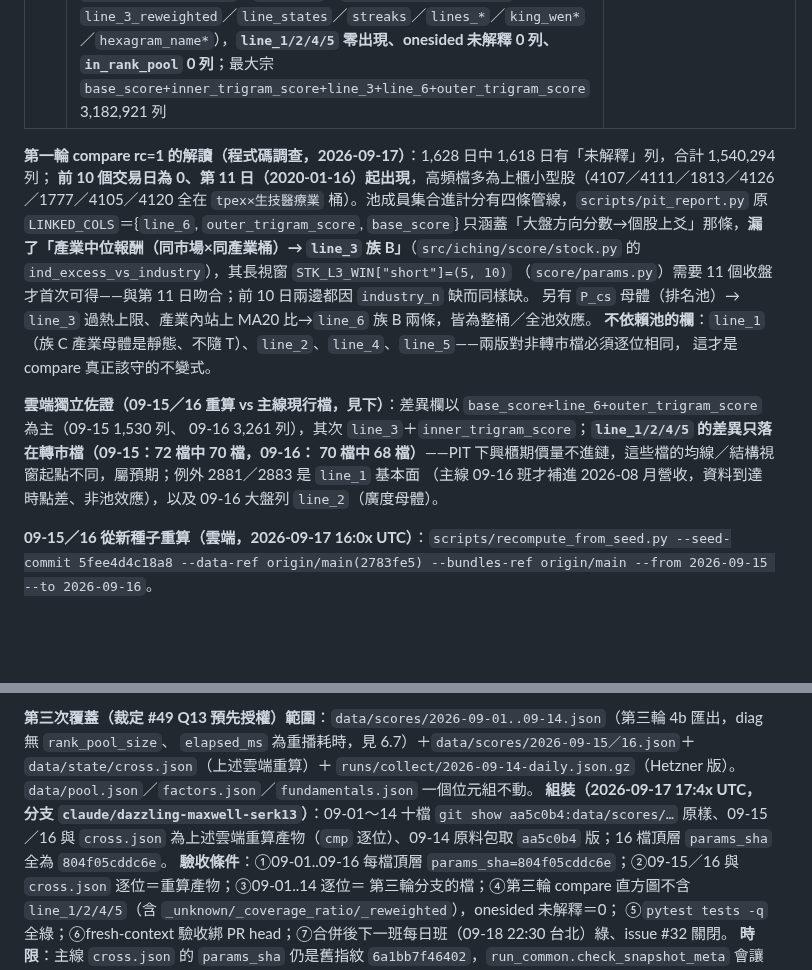
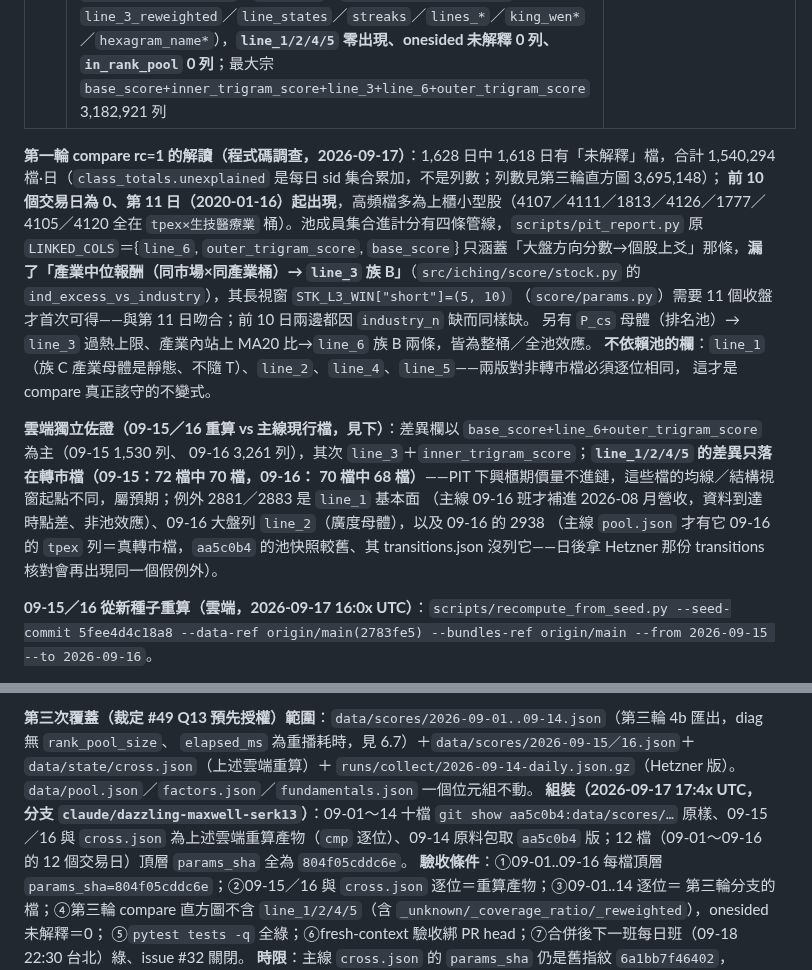
Before and after one commit to shihpc/taiwan-stock-iching, a Markdown page: docs/P3-PIT-POOL.md, 2 parts joined by grey strips. Rendered like a GitHub page; blank space fills up the shorter version.

Commit message:
P3-PIT-POOL §6.8：驗收指出的三處敘述更正（12 檔非 16、1,540,294 是檔·日非列、09-16 例外補 2938）
Co-Authored-By: Claude Fable 5.1 <noreply@anthropic.com>
Claude-Session: https://claude.ai/code/session_014yayMYjg3ZQCpDTCnj5wJA

```diff
--- a/docs/P3-PIT-POOL.md
+++ b/docs/P3-PIT-POOL.md
@@ -211,7 +211,7 @@ python3 scripts/export_scores.py --cache-dir cache --out . --from 2026-09-01 --t
 | 2 | **4b 漏跑**：從 `217aa48` 的 checkout（舊版腳本）起跑，第 0 步 pull 換了檔但 bash 已把整份舊腳本讀進緩衝；且 `mkdir -p runs/pit` 在 checkout 之前做，切回 main 時 git 連空目錄移掉 → 5a 的 `tee` 失敗、`pipefail` 靜默結束（log 停在轉換表、無 `!!`） | PR #36：啟動先自我複製再 `exec`、pull 後 HEAD 前進即改用新版重新執行（`HETZNER_PIT_PULLED`／`HETZNER_PIT_LOG`）、`mkdir runs/pit` 移到 5a 前；回歸測試以臨時 bare origin 驗 |
 | 3 | 分支 `aa5c0b4`（基底 main `e6ce1de`；跑的是 `2783fe5` 版腳本——bash 在 pull 前已讀入，#36 的重新執行邏輯下一輪才生效）：scan／replay `--resume`、種子重匯（`cross.json`／`pool`／`factors`／`fundamentals`／1,630 份原料包與 `217aa48` **逐位相同**）、**4b 匯出 09-01～09-14 十檔**（`params_sha=804f05cddc6e`、無 `rank_pool_size`）、compare rc=1 但**直方圖坐實了解讀**：未解釋 3,695,148 列、83 種欄位組合，出現過的欄只有 `line_3`／`line_6` 與其衍生（`base_score`／`inner`／`outer_trigram_score`／`coverage`／`line_3_coverage_ratio`／`line_3_reweighted`／`line_states`／`streaks`／`lines_*`／`king_wen*`／`hexagram_name*`），**`line_1/2/4/5` 零出現、onesided 未解釋 0 列、`in_rank_pool` 0 列**；最大宗 `base_score+inner_trigram_score+line_3+line_6+outer_trigram_score` 3,182,921 列 | `pit_report` 的連帶欄集合另案改成「池依賴欄」（見 6.6），本批不動 |
 
-**第一輪 compare rc=1 的解讀（程式碼調查，2026-09-17）**：1,628 日中 1,618 日有「未解釋」列，合計 1,540,294 列；
+**第一輪 compare rc=1 的解讀（程式碼調查，2026-09-17）**：1,628 日中 1,618 日有「未解釋」檔，合計 1,540,294 檔·日（`class_totals.unexplained` 是每日 sid 集合累加，不是列數；列數見第三輪直方圖 3,695,148）；
 **前 10 個交易日為 0、第 11 日（2020-01-16）起出現**，高頻檔多為上櫃小型股（4107／4111／1813／4126／1777／4105／4120
 全在 `tpex×生技醫療業` 桶）。池成員集合進計分有四條管線，`scripts/pit_report.py` 原 `LINKED_COLS`＝{`line_6`,
 `outer_trigram_score`, `base_score`} 只涵蓋「大盤方向分數→個股上爻」那條，**漏了「產業中位報酬（同市場×同產業桶）→
@@ -224,7 +224,9 @@ python3 scripts/export_scores.py --cache-dir cache --out . --from 2026-09-01 --t
 **雲端獨立佐證（09-15／16 重算 vs 主線現行檔，見下）**：差異欄以 `base_score+line_6+outer_trigram_score` 為主（09-15 1,530 列、
 09-16 3,261 列），其次 `line_3`＋`inner_trigram_score`；**`line_1/2/4/5` 的差異只落在轉市檔（09-15：72 檔中 70 檔，09-16：
 70 檔中 68 檔）**——PIT 下興櫃期價量不進鏈，這些檔的均線／結構視窗起點不同，屬預期；例外 2881／2883 是 `line_1` 基本面
-（主線 09-16 班才補進 2026-08 月營收，資料到達時點差、非池效應），以及 09-16 大盤列 `line_2`（廣度母體）。
+（主線 09-16 班才補進 2026-08 月營收，資料到達時點差、非池效應）、09-16 大盤列 `line_2`（廣度母體），以及 09-16 的 2938
+（主線 `pool.json` 才有它 09-16 的 `tpex` 列＝真轉市檔，`aa5c0b4` 的池快照較舊、其 transitions.json 沒列它——日後拿 Hetzner 那份
+transitions 核對會再出現同一個假例外）。
 
 **09-15／16 從新種子重算（雲端，2026-09-17 16:0x UTC）**：`scripts/recompute_from_seed.py --seed-commit 5fee4d4c18a8
 --data-ref origin/main(2783fe5) --bundles-ref origin/main --from 2026-09-15 --to 2026-09-16`。
@@ -247,7 +249,7 @@ python3 scripts/export_scores.py --cache-dir cache --out . --from 2026-09-01 --t
 **第三次覆蓋（裁定 #49 Q13 預先授權）範圍**：`data/scores/2026-09-01..09-14.json`（第三輪 4b 匯出，diag 無 `rank_pool_size`、
 `elapsed_ms` 為重播耗時，見 6.7）＋`data/scores/2026-09-15／16.json`＋`data/state/cross.json`（上述雲端重算）＋
 `runs/collect/2026-09-14-daily.json.gz`（Hetzner 版）。`data/pool.json`／`factors.json`／`fundamentals.json` 一個位元組不動。
-**組裝（2026-09-17 17:4x UTC，分支 `claude/dazzling-maxwell-serk13`）**：09-01～14 十檔 `git show aa5c0b4:data/scores/…` 原樣、09-15／16 與 `cross.json` 為上述雲端重算產物（`cmp` 逐位）、09-14 原料包取 `aa5c0b4` 版；16 檔頂層 `params_sha` 全為 `804f05cddc6e`。
+**組裝（2026-09-17 17:4x UTC，分支 `claude/dazzling-maxwell-serk13`）**：09-01～14 十檔 `git show aa5c0b4:data/scores/…` 原樣、09-15／16 與 `cross.json` 為上述雲端重算產物（`cmp` 逐位）、09-14 原料包取 `aa5c0b4` 版；12 檔（09-01～09-16 的 12 個交易日）頂層 `params_sha` 全為 `804f05cddc6e`。
 **驗收條件**：①09-01..09-16 每檔頂層 `params_sha=804f05cddc6e`；②09-15／16 與 `cross.json` 逐位＝重算產物；③09-01..14 逐位＝
 第三輪分支的檔；④第三輪 compare 直方圖不含 `line_1/2/4/5`（含 `_unknown/_coverage_ratio/_reweighted`），onesided 未解釋＝0；
 ⑤`pytest tests -q` 全綠；⑥fresh-context 驗收綁 PR head；⑦合併後下一班每日班（09-18 22:30 台北）綠、issue #32 關閉。
```
